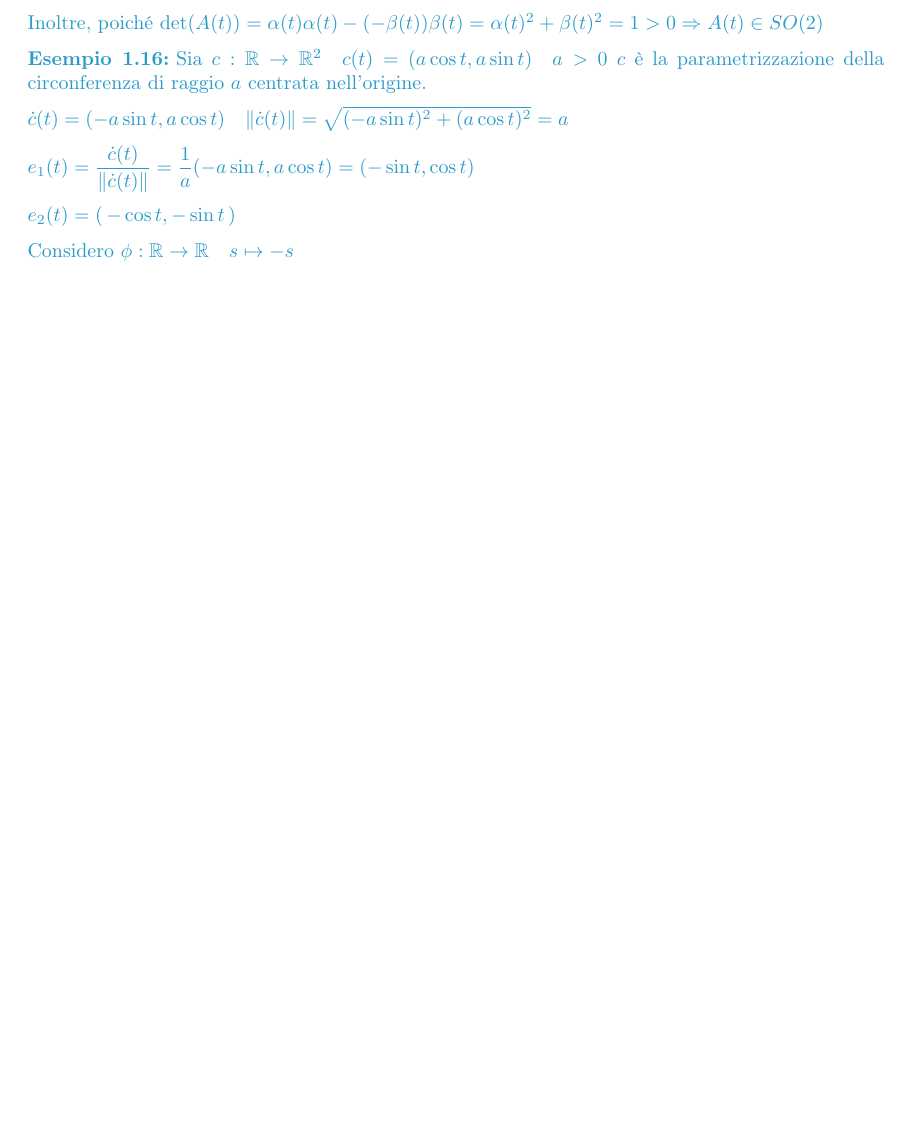
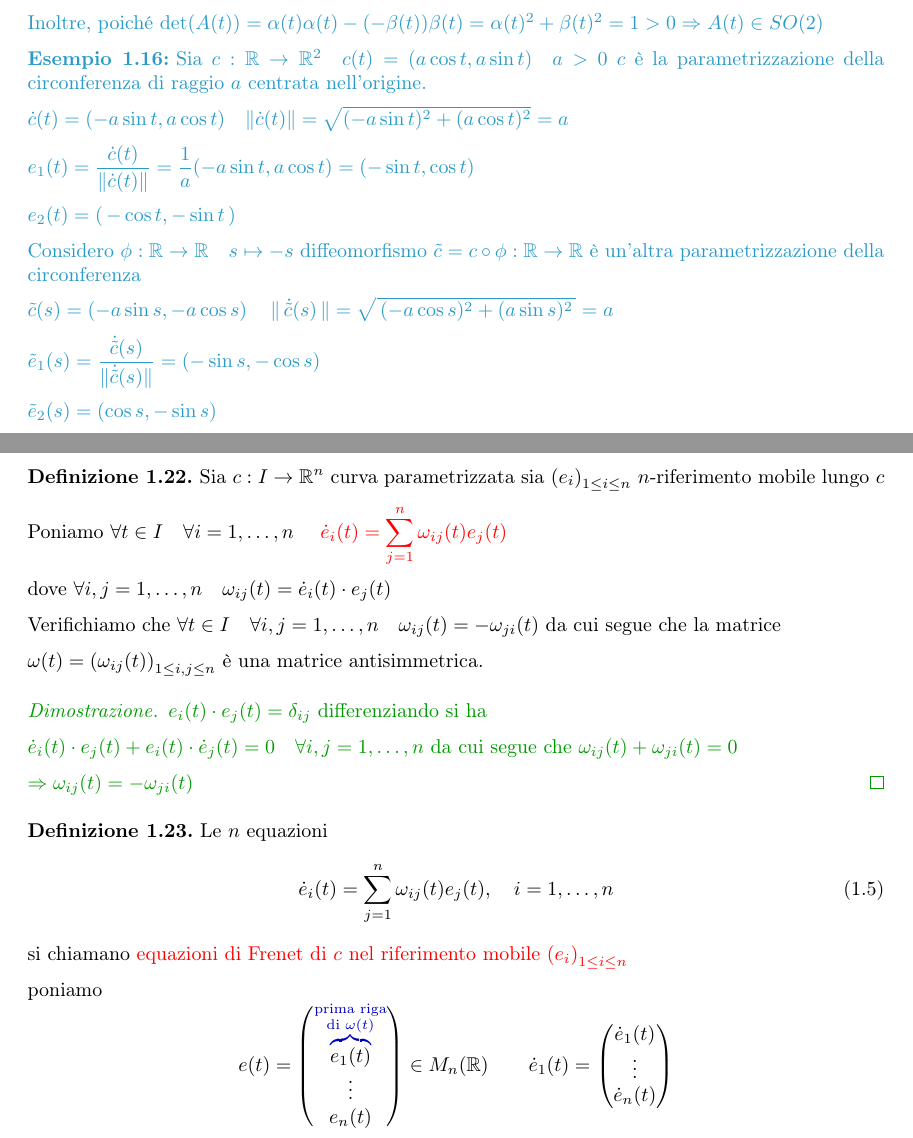
Before and after one commit to Nutontrante/Introduzione-alle-varieta-differenziabili, a LaTeX document (main.tex, which reads Curve.tex): part of page 30 of 32 before the commit and two parts of pages 30 and 31 of 33 after it, the two joined at a grey line, cut so that both start at the same text, the shorter picture padded with empty space. Compiled offline with pdfLaTeX.

Commit message:
Aggiunta di nuove definizioni e teoremi relativi alle curve parametrizzate e alle equazioni di Frenet in Curve.tex; aggiornamento del file main.pdf

```diff
--- a/Curve.tex
+++ b/Curve.tex
@@ -1346,5 +1346,44 @@
 
         $e_2(t)= (\,-\cos t, -\sin t\,)$
 
-        Considero $\phi : \mathbb{R} \to \mathbb{R} \quad s \mapsto -s$
+        Considero $\phi : \mathbb{R} \to \mathbb{R} \quad s \mapsto -s$ diffeomorfismo
+        $\displaystyle \tilde{c} = c \circ \phi: \mathbb{R} \to \mathbb{R}$ è un'altra parametrizzazione della circonferenza
+
+        $\displaystyle \tilde{c}(s) = \left(-a \sin s, -a \cos s\right) \quad \displaystyle \norm{ \, \dot{\tilde{c}}(s) \,} = \sqrt{ \, (-a \cos s)^2 + (a \sin s)^2 \, } = a$
+
+        $\displaystyle \tilde{e}_1(s) = \frac{\dot{\tilde{c}}(s)}{\norm{\dot{\tilde{c}}(s)}} = \left(- \sin s , - \cos s \right)$
+
+        $\tilde{e}_2(s) = (\cos s, -\sin s)$
         \end{esempio}
+        \newpage
+        \begin{definizione}
+        Sia $c: I \to \mathbb{R}^n$ curva parametrizzata sia $\left(e_i\right)_{1 \leq i \leq n}$ $n$-riferimento mobile lungo $c$
+
+        Poniamo $\forall t \in I \quad \forall i =1, \dots, n \quad$ \textcolor{red}{$\displaystyle \dot{e}_i(t)=\sum_{j=1}^{n} \omega_{ij}(t) e_j(t)$}
+
+        dove $\forall i,j = 1, \dots, n \quad \omega_{ij}(t) = \dot{e}_i(t) \cdot e_j(t)$
+
+        Verifichiamo che $\forall t \in I \quad \forall i,j = 1, \dots, n \quad \omega_{ij}(t) = -\omega_{ji}(t)$ da cui segue che la matrice
+
+        $\omega(t) = \left( \omega_{ij}(t) \right)_{1 \leq i,j \leq n}$ è una matrice antisimmetrica.
+        \end{definizione}
+        \begin{proof}
+        $e_i(t) \cdot e_j(t) = \delta_{ij}$ differenziando si ha
+
+        $\dot{e}_i(t) \cdot e_j(t) + e_i(t) \cdot \dot{e}_j(t) = 0 \quad \forall i,j = 1, \dots, n$
+        da cui segue che $\omega_{ij}(t) + \omega_{ji}(t) = 0$
+
+        $\Rightarrow \omega_{ij}(t) = -\omega_{ji}(t)$
+        \end{proof}
+        \begin{definizione}
+        Le $n$ equazioni
+        \begin{equation}
+        \label{eq:Frenet}
+        \dot{e}_i(t) = \sum_{j=1}^{n} \omega_{ij}(t) e_j(t), \quad i = 1, \dots, n
+        \end{equation}
+        si chiamano \textcolor{red}{equazioni di Frenet di $c$ nel riferimento mobile $\left(e_i\right)_{1 \leq i \leq n}$}
+
+        poniamo
+        \[ e(t) = \begin{pmatrix} \textcolor{blu}{\overbrace{\textcolor{black}{e_1(t)}}^{\substack{\text{prima riga} \\ \text{di } \omega(t)}}} \\ \vdots \\ e_n(t) \end{pmatrix} \in M_{n} (\mathbb{R})
+        \qquad \dot{e}_1(t) = \begin{pmatrix} \dot{e}_1(t) \\ \vdots \\ \dot{e}_n(t) \end{pmatrix} \]
+        \end{definizione}
```
Also changed, not shown: main.pdf.
